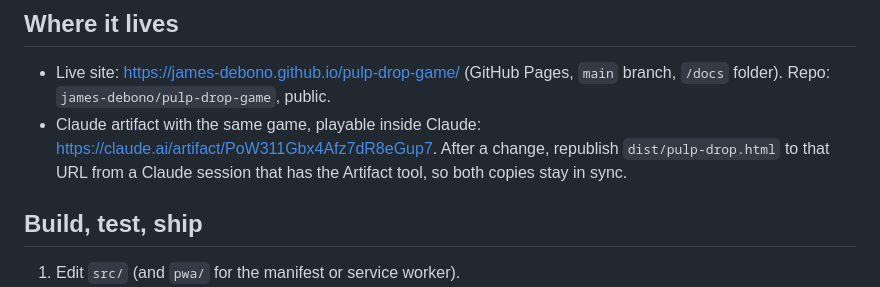
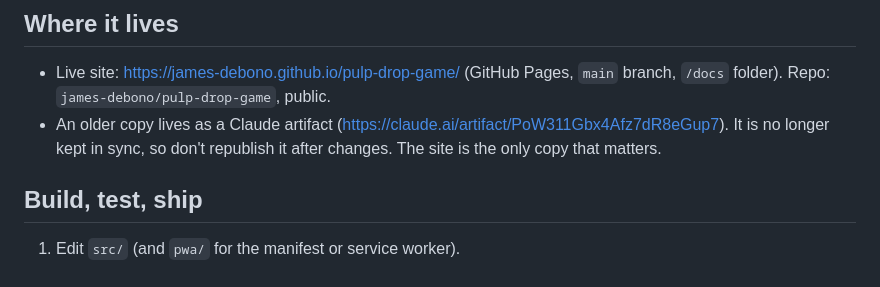
Before and after one commit to james-debono/pulp-drop-game, a Markdown page: CLAUDE.md, the part around the change. GitHub-like rendering.

Commit message:
Stop syncing the Claude artifact copy; the site is the only copy
Co-Authored-By: Claude Opus 5.5 <noreply@anthropic.com>

```diff
--- a/CLAUDE.md
+++ b/CLAUDE.md
@@ -5,7 +5,7 @@ A fruit-merge drop game (the Suika-style mechanic, with original code, art, soun
 ## Where it lives
 
 - Live site: https://james-debono.github.io/pulp-drop-game/ (GitHub Pages, `main` branch, `/docs` folder). Repo: `james-debono/pulp-drop-game`, public.
-- Claude artifact with the same game, playable inside Claude: https://claude.ai/artifact/PoW311Gbx4Afz7dR8eGup7. After a change, republish `dist/pulp-drop.html` to that URL from a Claude session that has the Artifact tool, so both copies stay in sync.
+- An older copy lives as a Claude artifact (https://claude.ai/artifact/PoW311Gbx4Afz7dR8eGup7). It is no longer kept in sync, so don't republish it after changes. The site is the only copy that matters.
 
 ## Build, test, ship
 
```
